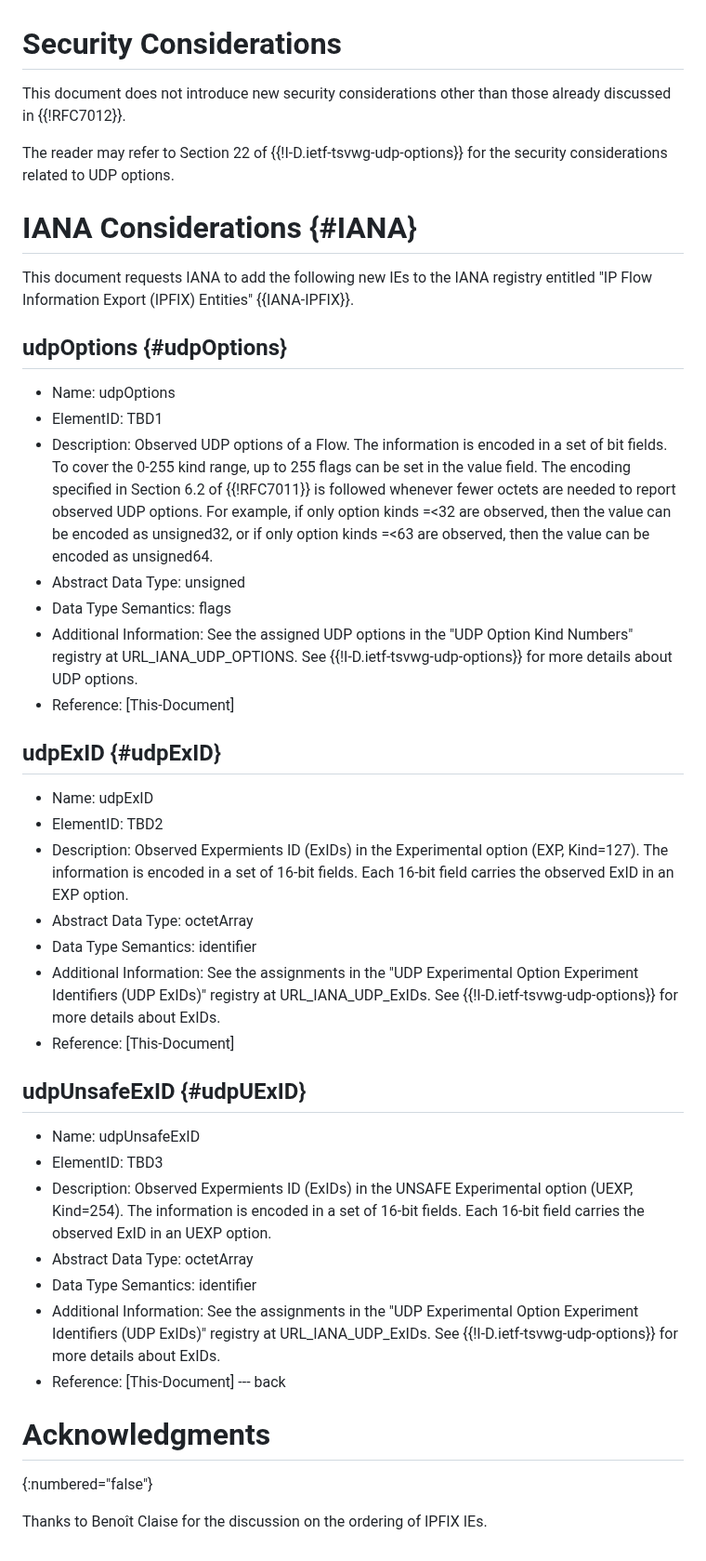
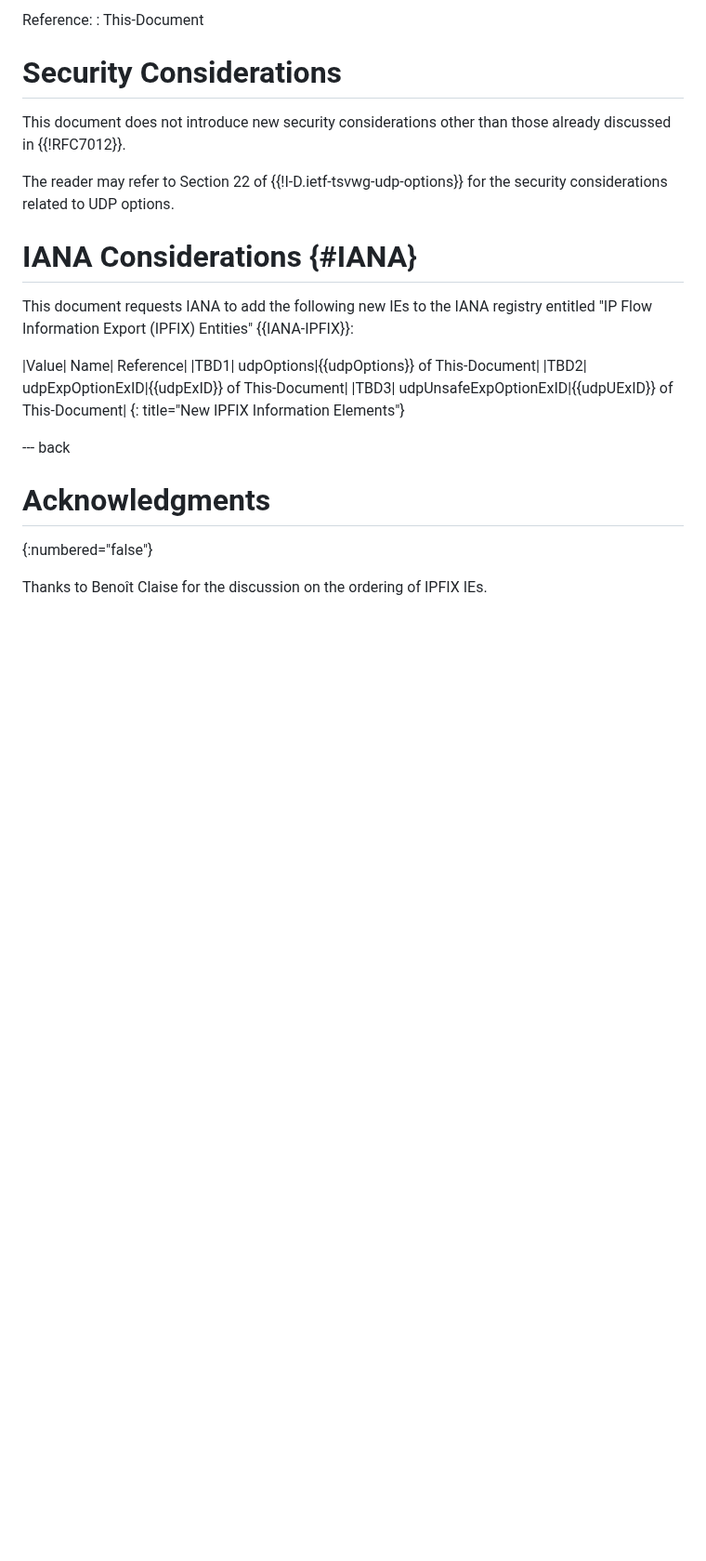
Before and after one commit to boucadair/udp-ipfix, a Markdown page: draft-boucadair-opsawg-tsvwg-udp-ipfix.md, the part around one of its changes. Shown at 93% size. Drawn GitHub-style; blank space fills up the shorter version.

```diff
--- a/draft-boucadair-opsawg-tsvwg-udp-ipfix.md
+++ b/draft-boucadair-opsawg-tsvwg-udp-ipfix.md
@@ -83,3 +158,5 @@ This document does not intend to elaborate operational guidance/implications of
+Reference:
+: This-Document
 
 # Security Considerations
 
@@ -89,38 +166,14 @@ The reader may refer to Section 22 of {{!I-D.ietf-tsvwg-udp-options}} for the se
 
 # IANA Considerations {#IANA}
 
-This document requests IANA to add the following new IEs to the IANA registry entitled "IP Flow Information Export (IPFIX) Entities" {{IANA-IPFIX}}.
+This document requests IANA to add the following new IEs to the IANA registry entitled "IP Flow Information Export (IPFIX) Entities" {{IANA-IPFIX}}:
 
-## udpOptions {#udpOptions}
+|Value|	Name|	Reference|
+|TBD1| udpOptions|{{udpOptions}} of This-Document|
+|TBD2| udpExpOptionExID|{{udpExID}} of This-Document|
+|TBD3| udpUnsafeExpOptionExID|{{udpUExID}} of This-Document|
+{: title="New IPFIX Information Elements"}
 
-* Name:  udpOptions
-* ElementID:  TBD1
-* Description: Observed UDP options of a Flow. The information is encoded in a set of bit fields. To cover the 0-255 kind range, up to 255 flags can be set in the value field. The encoding specified in Section 6.2 of {{!RFC7011}} is followed whenever fewer octets are needed to report observed UDP options. For example, if only option kinds =<32 are observed, then the value can be encoded as unsigned32, or if only option kinds =<63 are observed, then the value can be encoded as unsigned64.
-* Abstract Data Type:  unsigned
-* Data Type Semantics:  flags
-* Additional Information: See the assigned UDP options in the "UDP Option Kind Numbers" registry at URL_IANA_UDP_OPTIONS. See {{!I-D.ietf-tsvwg-udp-options}} for more details about UDP options.
-* Reference:  [This-Document]
-
-
-## udpExID {#udpExID}
-
-* Name:  udpExID
-* ElementID:  TBD2
-* Description: Observed Expermients ID (ExIDs) in the Experimental option (EXP, Kind=127). The information is encoded in a set of 16-bit fields. Each 16-bit field carries the observed ExID in an EXP option.
-* Abstract Data Type:  octetArray
-* Data Type Semantics:  identifier
-* Additional Information:  See the assignments in the "UDP Experimental Option Experiment Identifiers (UDP ExIDs)" registry at URL_IANA_UDP_ExIDs. See {{!I-D.ietf-tsvwg-udp-options}} for more details about ExIDs.
-* Reference:  [This-Document]
-
-## udpUnsafeExID {#udpUExID}
-
-* Name:  udpUnsafeExID
-* ElementID:  TBD3
-* Description: Observed Expermients ID (ExIDs) in the UNSAFE Experimental option (UEXP, Kind=254). The information is encoded in a set of 16-bit fields. Each 16-bit field carries the observed ExID in an UEXP option.
-* Abstract Data Type:  octetArray
-* Data Type Semantics:  identifier
-* Additional Information:  See the assignments in the "UDP Experimental Option Experiment Identifiers (UDP ExIDs)" registry at URL_IANA_UDP_ExIDs. See {{!I-D.ietf-tsvwg-udp-options}} for more details about ExIDs.
-* Reference:  [This-Document]
 --- back
 
 # Acknowledgments
```
Also changed, not shown: other parts of draft-boucadair-opsawg-tsvwg-udp-ipfix.md (+79 -4 lines).
